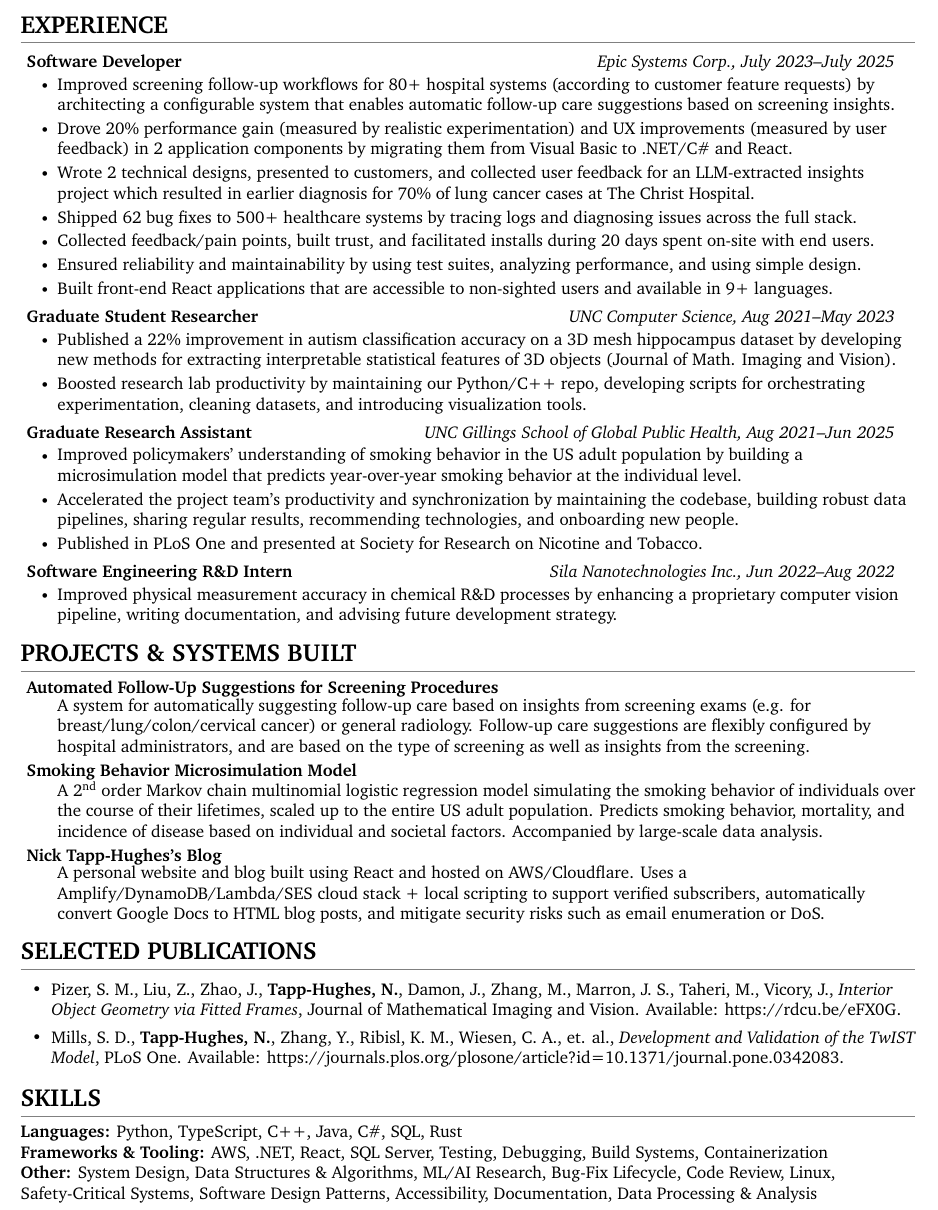
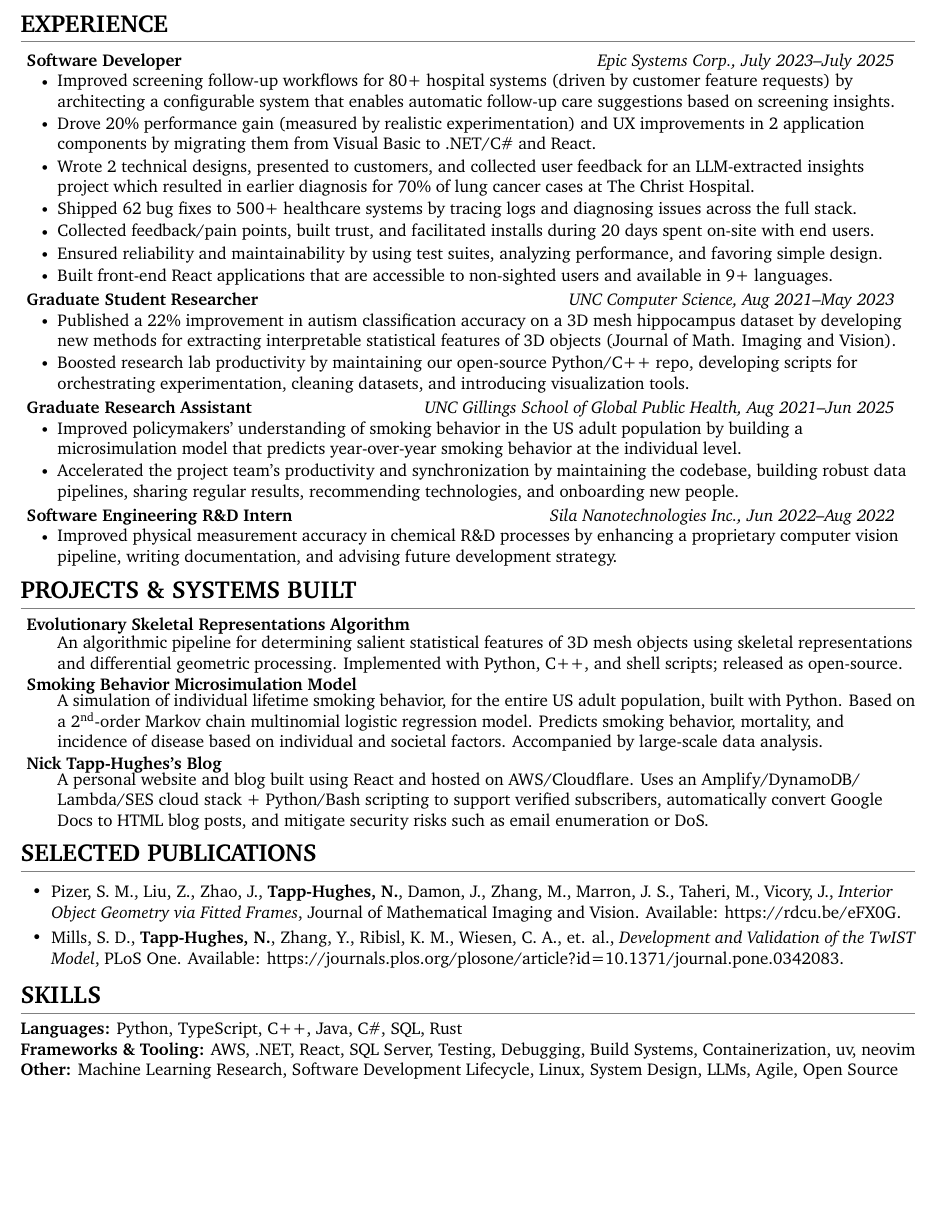
Before and after one commit to tapphughesn/latex-resumes, a LaTeX CV (nickcv-1page/main.tex): part of page 1 of 2 before the commit and part of the page after it, cut so that both start at the same text, the shorter picture padded with empty space. Compiled offline with XeLaTeX.

Commit message:
tighten and reword

```diff
--- a/nickcv-1page/main.tex
+++ b/nickcv-1page/main.tex
@@ -65,9 +65,9 @@ tapphughesn}
 
       \resumeItemListStart
 
-        \resumeItem{Improved screening follow-up workflows for 80+ hospital systems (according to customer feature requests) by architecting a configurable system that enables automatic follow-up care suggestions based on screening insights.}
+        \resumeItem{Improved screening follow-up workflows for 80+ hospital systems (driven by customer feature requests) by architecting a configurable system that enables automatic follow-up care suggestions based on screening insights.}
 
-        \resumeItem{Drove 20\% performance gain (measured by realistic experimentation) and UX improvements (measured by user feedback) in 2 application components by migrating them from Visual Basic to .NET/C\# and React.}
+        \resumeItem{Drove 20\% performance gain (measured by realistic experimentation) and UX improvements in 2 application components by migrating them from Visual Basic to .NET/C\# and React.}
 
         \resumeItem{Wrote 2 technical designs, presented to customers, and collected user feedback for an LLM-extracted insights project which resulted in earlier diagnosis for 70\% of lung cancer cases at The Christ Hospital.}
 
@@ -75,7 +75,7 @@ tapphughesn}
 
         \resumeItem{Collected feedback/pain points, built trust, and facilitated installs during 20 days spent on-site with end users.}
 
-        \resumeItem{Ensured reliability and maintainability by using test suites, analyzing performance, and using simple design.}
+        \resumeItem{Ensured reliability and maintainability by using test suites, analyzing performance, and favoring simple design.}
 
         \resumeItem{Built front-end React applications that are accessible to non-sighted users and available in 9+ languages.}
 
@@ -89,7 +89,7 @@ tapphughesn}
       \resumeItemListStart
         \resumeItem{Published a 22\% improvement in autism classification accuracy on a 3D mesh hippocampus dataset by developing new methods for extracting interpretable statistical features of 3D objects (Journal of Math. Imaging and Vision).}
 
-        \resumeItem{Boosted research lab productivity by maintaining our Python/C++ repo, developing scripts for orchestrating experimentation, cleaning datasets, and introducing visualization tools. }
+        \resumeItem{Boosted research lab productivity by maintaining our open-source Python/C++ repo, developing scripts for orchestrating experimentation, cleaning datasets, and introducing visualization tools. }
 
         % \resumeItem{Published scientific paper in the Journal of Mathematical Vision and Imaging.}
 
@@ -107,7 +107,7 @@ tapphughesn}
         \resumeItem{Accelerated the project team's productivity and synchronization by maintaining the codebase, building robust data pipelines, sharing regular results, recommending technologies, and onboarding new people.}
 
         % \resumeItem{Published in PLoS One, Nicotine and Tobacco, and Society for Research on Nicotine and Tobacco.}
-        \resumeItem{Published in PLoS One and presented at Society for Research on Nicotine and Tobacco.}
+        % \resumeItem{Published in PLoS One and presented at Society for Research on Nicotine and Tobacco.}
 
       \resumeItemListEnd
 
@@ -128,12 +128,20 @@ tapphughesn}
 \section{PROJECTS \& SYSTEMS BUILT}
   \resumeSubHeadingListStart
 
+    % \vspace{-1.5mm}
+    % \resumeSubheading
+    %   {Automated Follow-Up Suggestions for Screening Procedures}{}{}{}
+    %   \vspace{-5mm}
+    %   \resumeNoLabelItemListStart
+    %     \resumeItem{A system for automatically suggesting follow-up care based on insights from screening exams (e.g. for breast/lung/colon/cervical cancer) or general radiology. Suggestions are flexibly configured by hospital administrators based on the type of screening and its findings.}
+    %   \resumeNoLabelItemListEnd
+
     \vspace{-1.5mm}
     \resumeSubheading
-      {Automated Follow-Up Suggestions for Screening Procedures}{}{}{}
-      \vspace{-5mm}
+      {{\href{https://rdcu.be/eFX0G}{Evolutionary Skeletal Representations Algorithm}}}{}{}{}
+      \vspace{-4.5mm}
       \resumeNoLabelItemListStart
-        \resumeItem{A system for automatically suggesting follow-up care based on insights from screening exams (e.g. for breast/lung/colon/cervical cancer) or general radiology. Follow-up care suggestions are flexibly configured by hospital administrators, and are based on the type of screening as well as insights from the screening. }
+        \resumeItem{An algorithmic pipeline for determining salient statistical features of 3D mesh objects using skeletal representations and differential geometric processing. Implemented with Python, C++, and shell scripts; released as open-source.}
       \resumeNoLabelItemListEnd
 
     \vspace{-1.5mm}
@@ -141,7 +149,9 @@ tapphughesn}
       {{\href{https://github.com/tapphughesn/menthol-model}{Smoking Behavior Microsimulation Model}}}{}{}{}
       \vspace{-5mm}
       \resumeNoLabelItemListStart
-        \resumeItem{A 2\textsuperscript{nd} order Markov chain multinomial logistic regression model simulating the smoking behavior of individuals over the course of their lifetimes, scaled up to the entire US adult population. Predicts smoking behavior, mortality, and incidence of disease based on individual and societal factors. Accompanied by large-scale data analysis.}
+        \resumeItem{A simulation of individual lifetime smoking behavior, for the entire US adult population, built with Python.
+        Based on a 2\textsuperscript{nd}-order Markov chain multinomial logistic regression model.
+        Predicts smoking behavior, mortality, and incidence of disease based on individual and societal factors. Accompanied by large-scale data analysis.}
       \resumeNoLabelItemListEnd
 
     \vspace{-1.5mm}
@@ -150,7 +160,7 @@ tapphughesn}
       \vspace{-5mm}
       \resumeNoLabelItemListStart
         \resumeItem{A personal website and blog built using React and hosted on AWS/Cloudflare.
-        Uses a Amplify/DynamoDB/Lambda/SES cloud stack + local scripting to support verified subscribers, automatically convert Google Docs to HTML blog posts, and mitigate security risks such as email enumeration or DoS.}
+        Uses an Amplify/DynamoDB/ Lambda/SES cloud stack + Python/Bash scripting to support verified subscribers, automatically convert Google Docs to HTML blog posts, and mitigate security risks such as email enumeration or DoS.}
       \resumeNoLabelItemListEnd
 
   \vspace{-2mm}
@@ -180,8 +190,8 @@ tapphughesn}
 \vspace{-2mm}
   \small{
     \textbf{Languages:}{ Python, TypeScript, C++, Java, C\#, SQL, Rust} \\
-    \textbf{Frameworks \& Tooling:}{ AWS, .NET, React, SQL Server, Testing, Debugging, Build Systems, Containerization } \\
-    \textbf{Other:}{ System Design,  Data Structures \& Algorithms,  ML/AI Research, Bug-Fix Lifecycle, Code Review, Linux, Safety-Critical Systems, Software Design Patterns, Accessibility, Documentation, Data Processing \& Analysis}
+    \textbf{Frameworks \& Tooling:}{ AWS, .NET, React, SQL Server, Testing, Debugging, Build Systems, Containerization, uv, neovim } \\
+    \textbf{Other:}{ Machine Learning Research, Software Development Lifecycle, Linux, System Design, LLMs, Agile, Open Source}
   }
 
 %-----------EDUCATION-----------
```
Also changed, not shown: nickcv-1page/main.pdf.
